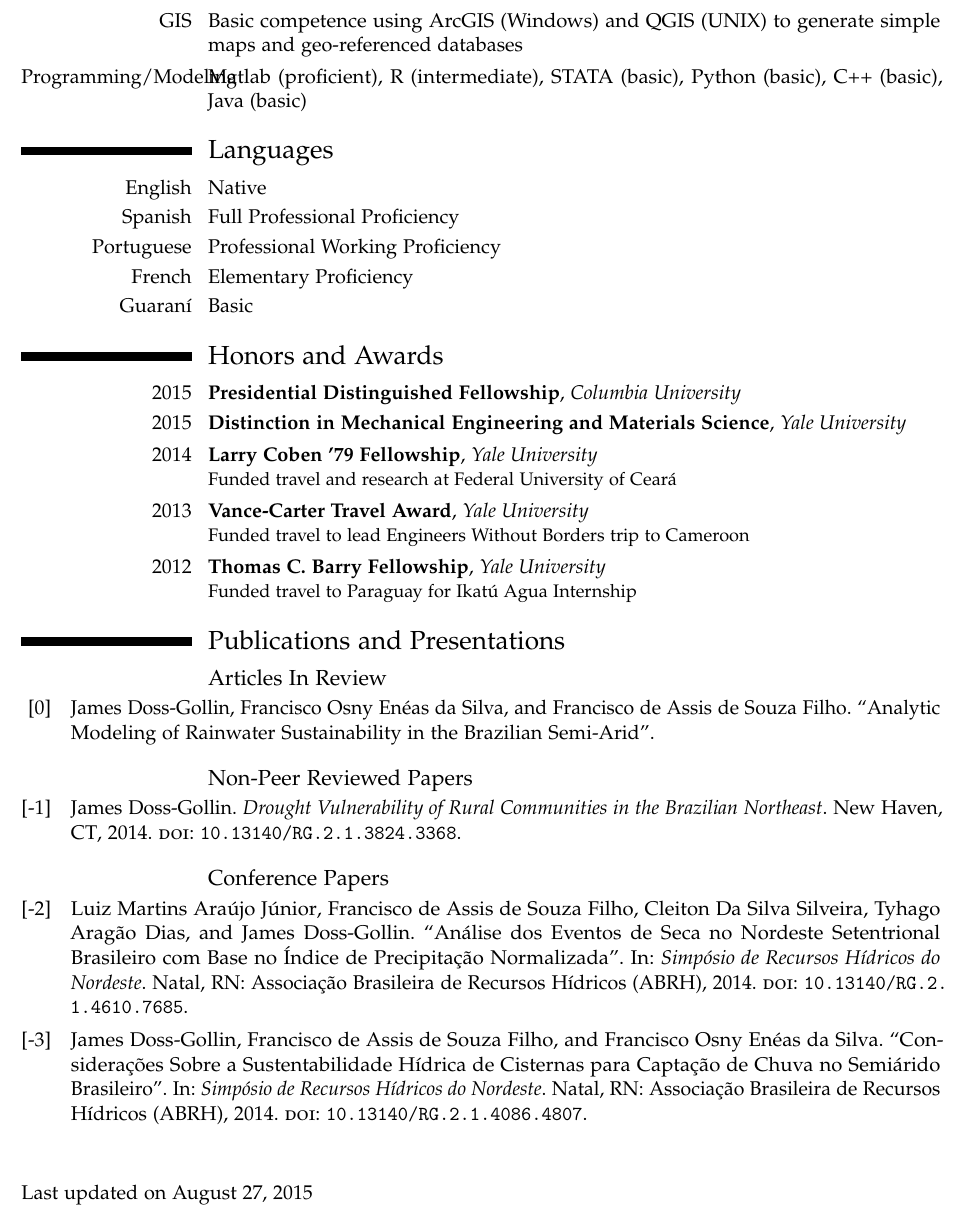
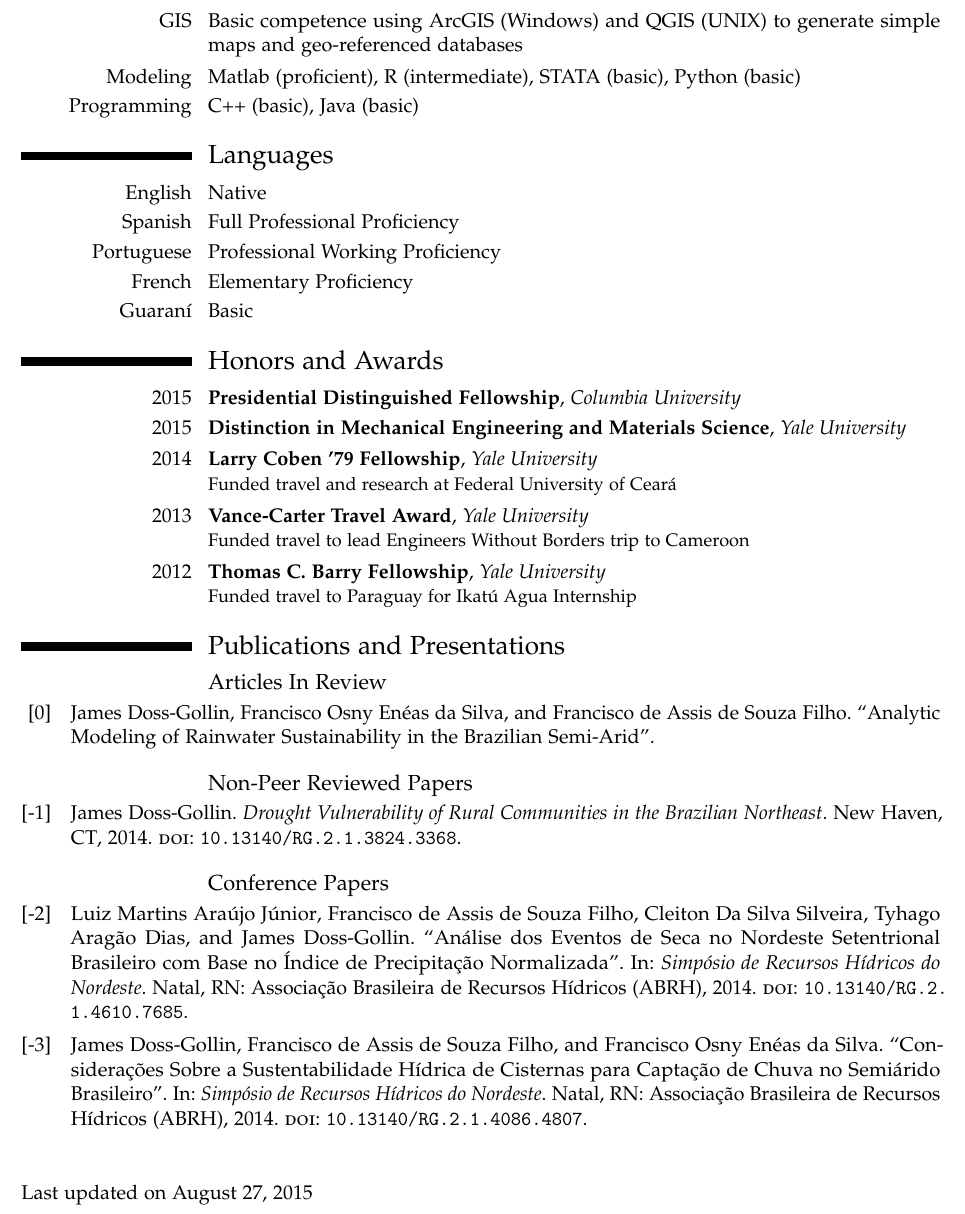
Before and after one commit to jdossgollin/cv-pdf, a LaTeX CV (main.tex, which reads skills.tex): part of page 2 of 2, cut so that both start at the same text. Compiled offline with pdfLaTeX.

Commit message:
Fixed badbox in skills

```diff
--- a/skills.tex
+++ b/skills.tex
@@ -6,7 +6,8 @@
 
 \cvitem{Office}{Experience working with Microsoft Office, \LyX{}, and standard \LaTeX{} packages}
 \cvitem{GIS}{Basic competence using ArcGIS (Windows) and QGIS (UNIX) to generate simple maps and geo-referenced databases}
-\cvitem{Programming/Modeling}{Matlab (proficient), R (intermediate), STATA (basic), Python (basic), C++ (basic), Java (basic)}
+\cvitem{Modeling}{Matlab (proficient), R (intermediate), STATA (basic), Python (basic)}
+\cvitem{Programming}{C++ (basic), Java (basic)}
 
 \section{Languages}
 
```
Also changed, not shown: main.pdf.
